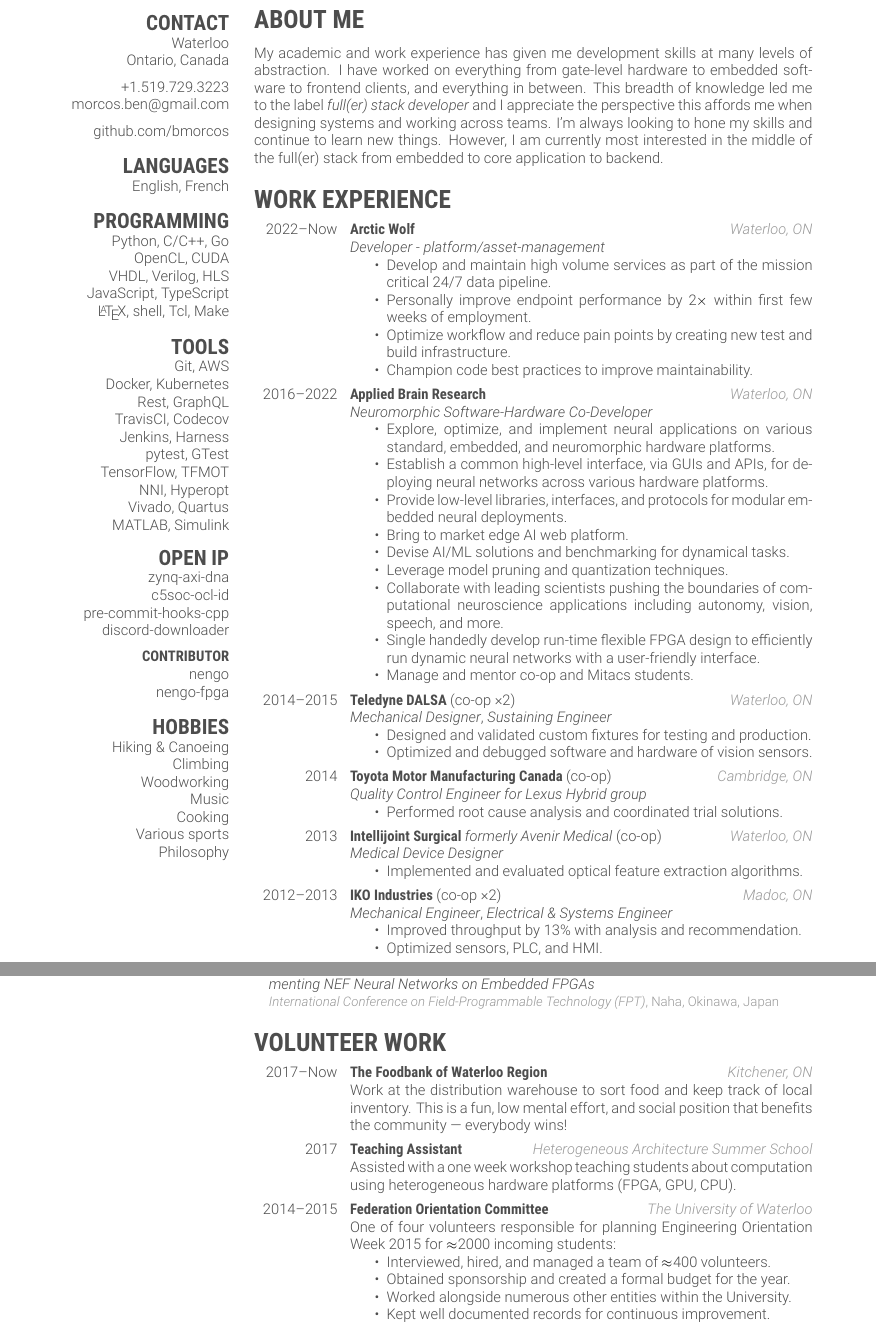
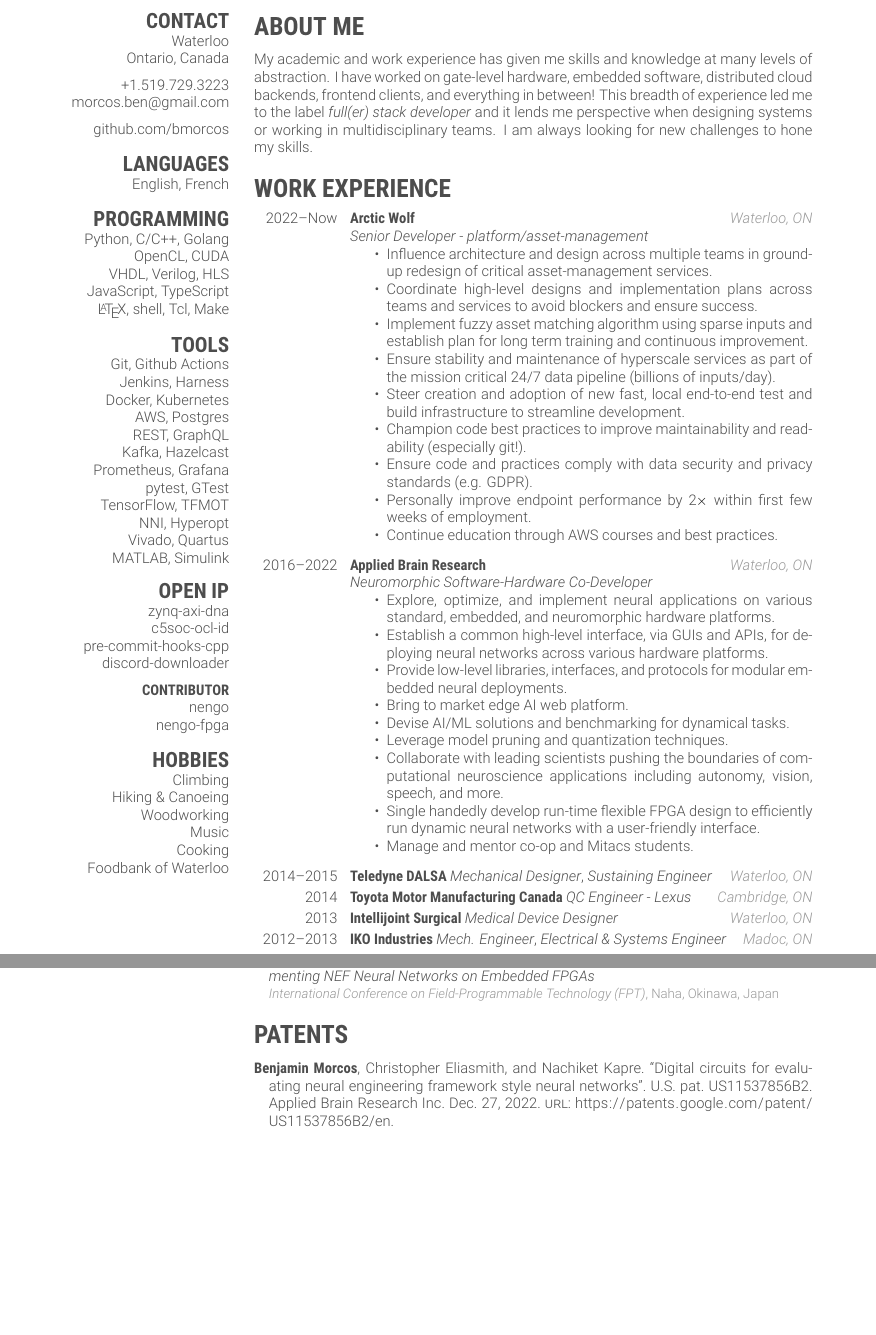
Before and after one commit to bmorcos/myCV, a LaTeX CV (bmorcos_cv.tex, which reads letter-friggeri-ben.cls, publications.bib): two parts of pages 1 and 2 of 2, joined at a grey line, cut so that both start at the same text. Compiled offline with XeLaTeX.

Commit message:
Update work experience and add patent

```diff
--- a/bmorcos_cv.tex
+++ b/bmorcos_cv.tex
@@ -63,18 +63,20 @@
     English, French
     %
     \section{PROGRAMMING}
-    Python, C/C++, Go
+    Python, C/C++, Golang
     OpenCL, CUDA
     VHDL, Verilog, HLS
     JavaScript, TypeScript
     \LaTeX, shell, Tcl, Make
     %
     \section{TOOLS}
-    Git, AWS
+    Git, Github Actions
+    Jenkins, Harness
     Docker, Kubernetes
-    Rest, GraphQL
-    TravisCI, Codecov
-    Jenkins, Harness
+    AWS, Postgres
+    REST, GraphQL
+    Kafka, Hazelcast
+    Prometheus, Grafana
     pytest, GTest
     TensorFlow, TFMOT
     NNI, Hyperopt
@@ -91,13 +93,12 @@
     \href{https://github.com/nengo/nengo-fpga}{nengo-fpga}
     %
     \section{HOBBIES}
+    Climbing
     Hiking \& Canoeing
-    Climbing
     Woodworking
     Music
     Cooking
-    Various sports
-    Philosophy
+    Foodbank of Waterloo
 \end{aside}
 
 
@@ -120,18 +121,15 @@
 %%%%%%%%%%%%
 % ABOUT ME %
 %%%%%%%%%%%%
-\vspace{-8pt}
+\vspace{-2pt}
 \section{ABOUT ME}
 
-My academic and work experience has given me development skills at many levels
-of abstraction. I have worked on everything from gate-level hardware to
-embedded software to frontend clients, and everything in between. This breadth
-of knowledge led me to the label \emph{full(er) stack developer} and I
-appreciate the perspective this affords me when designing systems and working
-across teams. I'm always looking to hone my skills and continue to learn new
-things. However, I am currently most interested in the middle of the full(er)
-stack from embedded to core application to backend.
-
+My academic and work experience has given me skills and knowledge at many levels
+of abstraction. I have worked on gate-level hardware, embedded software,
+distributed cloud backends, frontend clients, and everything in between! This
+breadth of experience led me to the label \emph{full(er) stack developer} and it
+lends me perspective when designing systems or working in multidisciplinary
+teams. I am always looking for new challenges to hone my skills.
 
 
 %%%%%%%%%%%%%%%%%%%%%%%%%%%
@@ -142,22 +140,33 @@ stack from embedded to core application to backend.
 
 \begin{entrylist}
 
+\vspace{4pt}
 \entry
     {2022--Now}
     {Arctic Wolf}
     {Waterloo, ON}
-    {\emph{Developer - platform/asset-management}
+    {\emph{Senior Developer - platform/asset-management}
     \begin{itemize}
-        \item Develop and maintain high volume services as part of the mission
-            critical 24/7 data pipeline.
+        \item Influence architecture and design across multiple teams in
+            ground-up redesign of critical asset-management services.
+        \item Coordinate high-level designs and implementation plans across
+            teams and services to avoid blockers and ensure success.
+        \item Implement fuzzy asset matching algorithm using sparse inputs and
+            establish plan for long term training and continuous improvement.
+        \item Ensure stability and maintenance of hyperscale services as part of
+            the mission critical 24/7 data pipeline (billions of inputs/day).
+        \item Steer creation and adoption of new fast, local end-to-end test
+            and build infrastructure to streamline development.
+        \item Champion code best practices to improve maintainability and
+            readability (especially git!).
+        \item Ensure code and practices comply with data security and privacy
+            standards (e.g. GDPR).
         \item Personally improve endpoint performance by 2$\times$ within first
             few weeks of employment.
-        \item Optimize workflow and reduce pain points by creating new test and
-            build infrastructure.
-        \item Champion code best practices to improve maintainability.
-        % \item Collaborate across teams to create efficient implementations.
+        \item Continue education through AWS courses and best practices.
     \end{itemize}}
 
+\vspace{4pt}
 \entry
     {2016--2022}
     {Applied Brain Research}
@@ -187,44 +196,55 @@ stack from embedded to core application to backend.
         %     in-depth workshop for international scholars to learn and use Nengo.
     \end{itemize}}
 
+\vspace{-12pt}
 \entry
     {2014--2015}
-    {Teledyne DALSA {\normalfont (co-op \times2)}}
-    {Waterloo, ON}
-    {\emph{Mechanical Designer}, \emph{Sustaining Engineer}
-    \begin{itemize}
-        \item Designed and validated custom fixtures for testing and production.
-        \item Optimized and debugged software and hardware of vision sensors.
-    \end{itemize}}
+    % {Teledyne DALSA {\normalfont (co-op \times2)}}
+    {Teledyne DALSA
+        {\normalfont \emph{Mechanical Designer}, \emph{Sustaining Engineer}}
+    }
+    {Waterloo, ON}{}
+    % {\emph{Mechanical Designer}, \emph{Sustaining Engineer}
+    % \begin{itemize}
+    %     \item Designed and validated custom fixtures for testing and production.
+    %     \item Optimized and debugged software and hardware of vision sensors.
+    % \end{itemize}}
 
+\vspace{-12pt}
 \entry
     {2014}
-    {Toyota Motor Manufacturing Canada {\normalfont (co-op)}}
-    {Cambridge, ON}
-    {\emph{Quality Control Engineer for Lexus Hybrid group}
-    \begin{itemize}
-        \item Performed root cause analysis and coordinated trial solutions.
-    \end{itemize}}
+    % {Toyota Motor Manufacturing Canada {\normalfont (co-op)}}
+    {Toyota Motor Manufacturing Canada
+        {\normalfont \emph{QC Engineer - Lexus}}
+    }
+    {Cambridge, ON}{}
+    % {\emph{Quality Control Engineer for Lexus Hybrid group}
+    % \begin{itemize}
+    %     \item Performed root cause analysis and coordinated trial solutions.
+    % \end{itemize}}
 
+\vspace{-12pt}
 \entry
     {2013}
-    {Intellijoint Surgical {\normalfont \emph{formerly Avenir Medical} (co-op)}}
-    {Waterloo, ON}
-    {\emph{Medical Device Designer}
-    \begin{itemize}
-        \item Implemented and evaluated optical feature extraction algorithms.
-    \end{itemize}}
+    % {Intellijoint Surgical {\normalfont \emph{formerly Avenir Medical} (co-op)}}
+    {Intellijoint Surgical {\normalfont \emph{Medical Device Designer}}}
+    {Waterloo, ON}{}
+    % {\emph{Medical Device Designer}
+    % \begin{itemize}
+    %     \item Implemented and evaluated optical feature extraction algorithms.
+    % \end{itemize}}
 
+\vspace{-12pt}
 \entry
     {2012--2013}
-    {IKO Industries {\normalfont (co-op \times2)}}
-    {Madoc, ON}
-    {\emph{Mechanical Engineer}, \emph{Electrical \& Systems Engineer}
-    \begin{itemize}
-        \item Improved throughput by 13\% with analysis and recommendation.
-        \item Optimized sensors, PLC, and HMI.
-    \end{itemize}
-    }
+    % {IKO Industries {\normalfont (co-op \times2)}}
+    {IKO Industries {\normalfont \emph{Mech. Engineer}, \emph{Electrical \& Systems Engineer}}}
+    {Madoc, ON}{}
+    % {\emph{Mechanical Engineer}, \emph{Electrical \& Systems Engineer}
+    % \begin{itemize}
+    %     \item Improved throughput by 13\% with analysis and recommendation.
+    %     \item Optimized sensors, PLC, and HMI.
+    % \end{itemize}}
 \end{entrylist}
 
 
@@ -266,46 +286,54 @@ stack from embedded to core application to backend.
 
 \section{PUBLICATIONS}
 
-% \printbibsection{inproceedings}{~}
-% \printbibsection{thesis}{~}
-\printallbibsections
+% \printallbibsections
+\printnotbibsection{patent}{~}
+
+
+%%%%%%%%%%%%%%%%%%%
+% PATENTS SECTION %
+%%%%%%%%%%%%%%%%%%%
+
+\section{PATENTS}
+
+\printbibsection{patent}{~}
 
 
 %%%%%%%%%%%%%%%%
 % VOLUNTEERING %
 %%%%%%%%%%%%%%%%
 
-\section{VOLUNTEER WORK}
+% \section{VOLUNTEER WORK}
 
-\begin{entrylist}
+% \begin{entrylist}
 
-\entry
-    {2017--Now}
-    {The Foodbank of Waterloo Region}
-    {Kitchener, ON}
-    {Work at the distribution warehouse to sort food and keep track of
-    local inventory. This is a fun, low mental effort, and social position that
-    benefits the community --- everybody wins!}
+% \entry
+%     {2017--Now}
+%     {The Foodbank of Waterloo Region}
+%     {Kitchener, ON}
+%     {Work at the distribution warehouse to sort food and keep track of
+%     local inventory. This is a fun, low mental effort, and social position that
+%     benefits the community --- everybody wins!}
 
-\entry
-    {2017}
-    {Teaching Assistant}
-    {Heterogeneous Architecture Summer School}
-    {Assisted with a one week workshop teaching students about computation using
-    heterogeneous hardware platforms (FPGA, GPU, CPU).}
+% \entry
+%     {2017}
+%     {Teaching Assistant}
+%     {Heterogeneous Architecture Summer School}
+%     {Assisted with a one week workshop teaching students about computation using
+%     heterogeneous hardware platforms (FPGA, GPU, CPU).}
 
-\entry
-    {2014--2015}
-    {Federation Orientation Committee}
-    {The University of Waterloo}
-    {One of four volunteers responsible for planning Engineering Orientation
-    Week 2015 for $\approx$2000 incoming students:
-    \begin{itemize}
-        \item Interviewed, hired, and managed a team of $\approx$400 volunteers.
-        \item Obtained sponsorship and created a formal budget for the year.
-        \item Worked alongside numerous other entities within the University.
-        \item Kept well documented records for continuous improvement.
-    \end{itemize}}
+% \entry
+%     {2014--2015}
+%     {Federation Orientation Committee}
+%     {The University of Waterloo}
+%     {One of four volunteers responsible for planning Engineering Orientation
+%     Week 2015 for $\approx$2000 incoming students:
+%     \begin{itemize}
+%         \item Interviewed, hired, and managed a team of $\approx$400 volunteers.
+%         \item Obtained sponsorship and created a formal budget for the year.
+%         \item Worked alongside numerous other entities within the University.
+%         \item Kept well documented records for continuous improvement.
+%     \end{itemize}}
 
 % \entry
 %     {2011--2015}
--- a/letter-friggeri-ben.cls
+++ b/letter-friggeri-ben.cls
@@ -80,6 +80,16 @@
 
 \RequirePackage{tikz}
 
+\RequirePackage{hyperref}
+\hypersetup{
+  hidelinks,
+  %colorlinks,
+  linkcolor=red,
+  citecolor=red,
+  filecolor=red,
+  urlcolor = blue
+}
+
 \newcommand{\rolefont}{%
   \fontsize{14pt}{24pt}\selectfont%
   \thinfont%
@@ -101,7 +111,7 @@
   \vspace{-12\parskip}
 
   \hspace{-2em}\textbf{\large{%
-    \hfill\hfill #4 \hfill {\small\textbullet}%
+    \hfill\hfill {\href{mailto:#4}{#4}} \hfill {\small\textbullet}%
     \hfill #5 \hfill\hfill %
   }}%
 
--- a/publications.bib
+++ b/publications.bib
@@ -63,3 +63,7 @@
   primaryClass  = {eess.AS},
   booktitle     = {TinyML Research Symposium}
 }
+
+@patent{nengofpga,
+  author   = {Benjamin Morcos and Christopher Eliasmith and Nachiket Kapre},
+  title    = {Digital circuits for evaluating neural engineering framework style
@@ -65,0 +73,4 @@
+  holder   = {Applied Brain Research Inc.},
+  type     = {patentus},
+  url      = {https://patents.google.com/patent/US11537856B2/en}
+}
```
Also changed, not shown: cv-friggeri-ben.cls (+12 -3 lines), bmorcos_cv.pdf, bmorcos_cv.tex (12 more changed lines), publications.bib (3 more changed lines).
